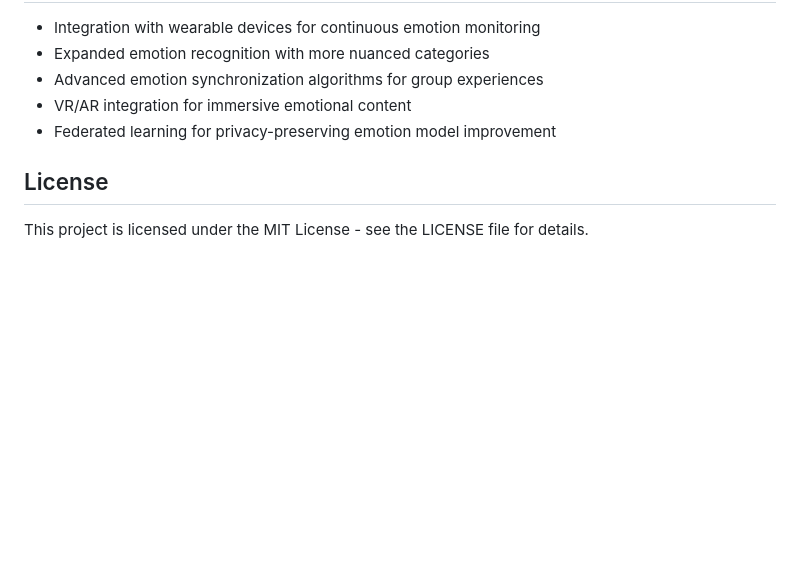
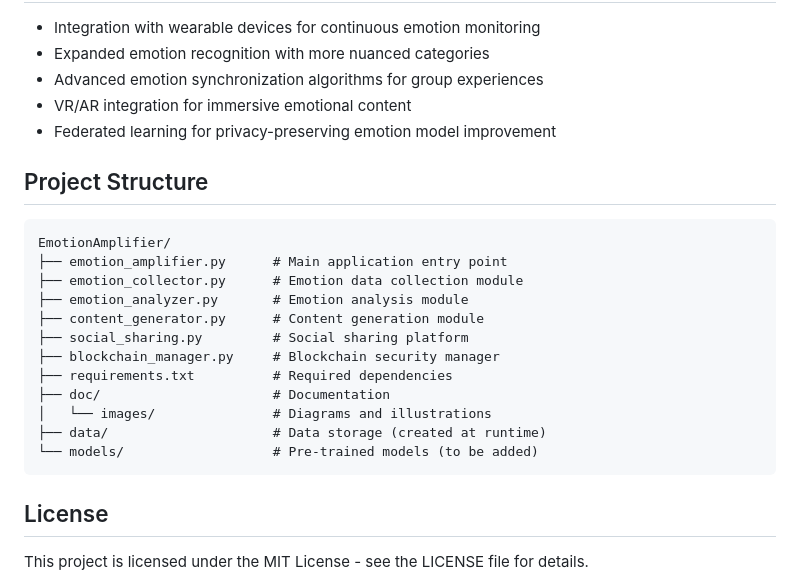
Before and after one commit to JJshome/EmotionAmplifier, a Markdown page: README.md, the part around the change printed below. Rendered like a GitHub page; blank space fills up the shorter version.

Commit message:
Update README with SVG diagrams and project structure

````diff
--- a/README.md
+++ b/README.md
@@ -173,6 +181,23 @@ The Emotion Amplifier System has potential applications in various fields:
 - VR/AR integration for immersive emotional content
 - Federated learning for privacy-preserving emotion model improvement
 
+## Project Structure
+
+```
+EmotionAmplifier/
+├── emotion_amplifier.py      # Main application entry point
+├── emotion_collector.py      # Emotion data collection module
+├── emotion_analyzer.py       # Emotion analysis module
+├── content_generator.py      # Content generation module
+├── social_sharing.py         # Social sharing platform
+├── blockchain_manager.py     # Blockchain security manager
+├── requirements.txt          # Required dependencies
+├── doc/                      # Documentation
+│   └── images/               # Diagrams and illustrations
+├── data/                     # Data storage (created at runtime)
+└── models/                   # Pre-trained models (to be added)
+```
+
 ## License
 
 This project is licensed under the MIT License - see the LICENSE file for details.
````
Also changed, not shown: other parts of README.md (+8 -0 lines).
